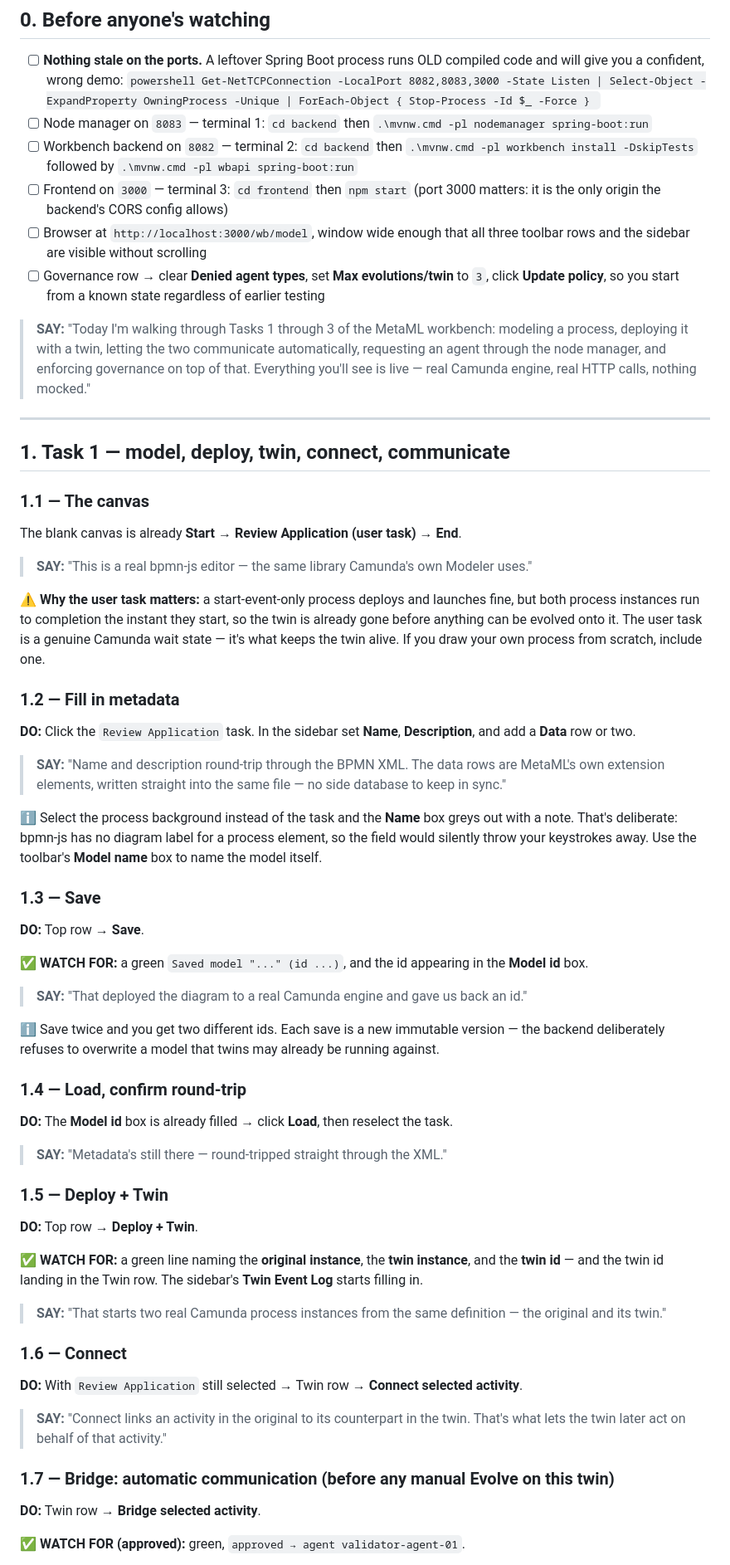
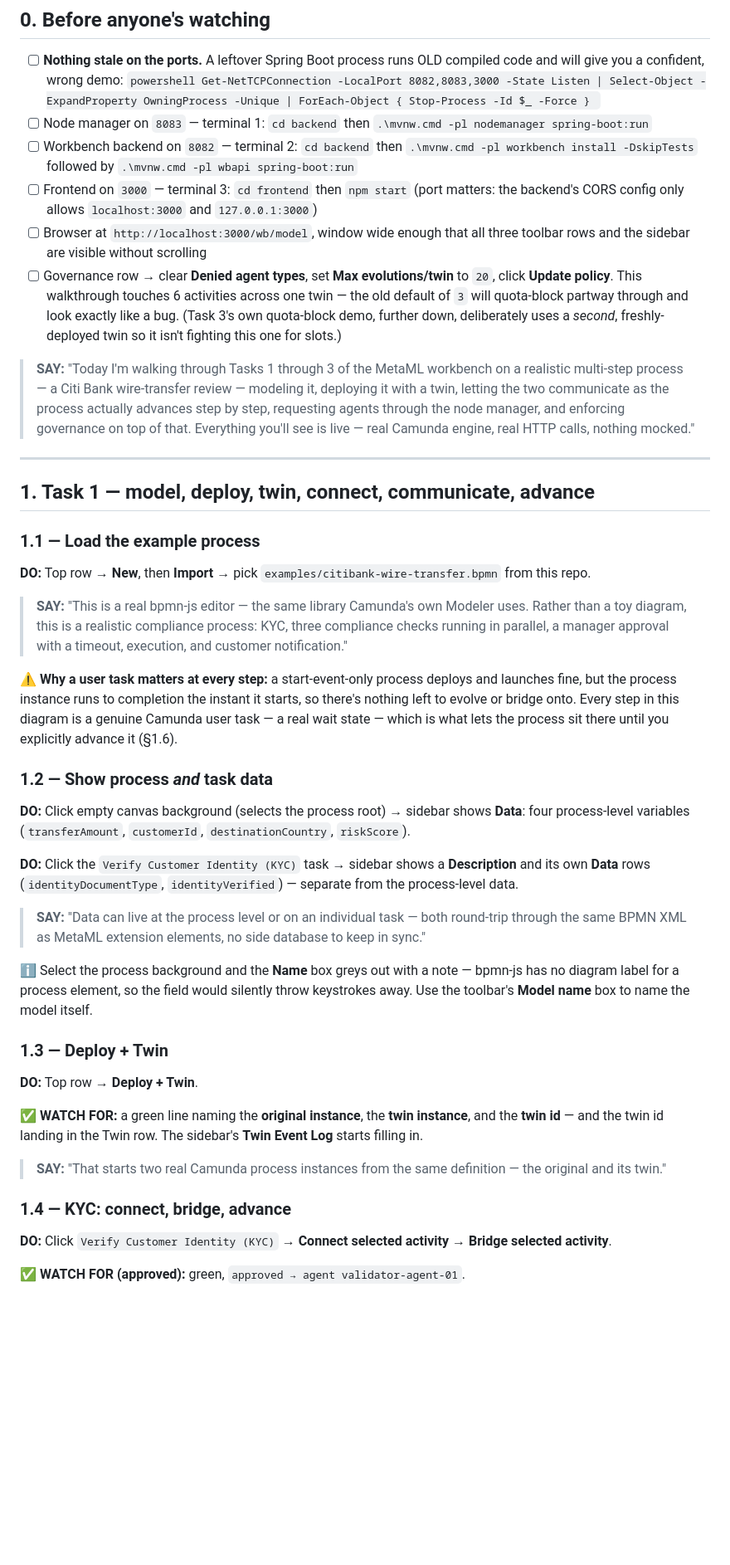
Before and after one commit to nirmantaterh/metaml-workbench-source-of-truth, a Markdown page: DEMO_SCRIPT.md, the part around one of its changes. Shown at 83% size. Rendered like a GitHub page; blank space fills up the shorter version.

Commit message:
update demo script for citibank
old one was for the tiny 3 step diagram, told you to set quota to 3 which
breaks on this bigger process.

```diff
--- a/DEMO_SCRIPT.md
+++ b/DEMO_SCRIPT.md
@@ -23,58 +23,54 @@ governance results).
 - [ ] Workbench backend on `8082` — terminal 2: `cd backend` then
       `.\mvnw.cmd -pl workbench install -DskipTests` followed by `.\mvnw.cmd -pl wbapi spring-boot:run`
 - [ ] Frontend on `3000` — terminal 3: `cd frontend` then `npm start`
-      (port 3000 matters: it is the only origin the backend's CORS config allows)
+      (port matters: the backend's CORS config only allows `localhost:3000` and `127.0.0.1:3000`)
 - [ ] Browser at `http://localhost:3000/wb/model`, window wide enough that all three toolbar rows
       and the sidebar are visible without scrolling
-- [ ] Governance row → clear **Denied agent types**, set **Max evolutions/twin** to `3`, click
-      **Update policy**, so you start from a known state regardless of earlier testing
+- [ ] Governance row → clear **Denied agent types**, set **Max evolutions/twin** to `20`, click
+      **Update policy**. This walkthrough touches 6 activities across one twin — the old default of
+      `3` will quota-block partway through and look exactly like a bug. (Task 3's own quota-block
+      demo, further down, deliberately uses a *second*, freshly-deployed twin so it isn't fighting
+      this one for slots.)
 
-> **SAY:** "Today I'm walking through Tasks 1 through 3 of the MetaML workbench: modeling a
-> process, deploying it with a twin, letting the two communicate automatically, requesting an agent
+> **SAY:** "Today I'm walking through Tasks 1 through 3 of the MetaML workbench on a realistic
+> multi-step process — a Citi Bank wire-transfer review — modeling it, deploying it with a twin,
+> letting the two communicate as the process actually advances step by step, requesting agents
 > through the node manager, and enforcing governance on top of that. Everything you'll see is live
 > — real Camunda engine, real HTTP calls, nothing mocked."
 
 ---
 
-## 1. Task 1 — model, deploy, twin, connect, communicate
+## 1. Task 1 — model, deploy, twin, connect, communicate, advance
 
-### 1.1 — The canvas
-The blank canvas is already **Start → Review Application (user task) → End**.
+### 1.1 — Load the example process
+**DO:** Top row → **New**, then **Import** → pick `examples/citibank-wire-transfer.bpmn` from this
+repo.
 
-> **SAY:** "This is a real bpmn-js editor — the same library Camunda's own Modeler uses."
+> **SAY:** "This is a real bpmn-js editor — the same library Camunda's own Modeler uses. Rather
+> than a toy diagram, this is a realistic compliance process: KYC, three compliance checks running
+> in parallel, a manager approval with a timeout, execution, and customer notification."
 
-⚠️ **Why the user task matters:** a start-event-only process deploys and launches fine, but both
-process instances run to completion the instant they start, so the twin is already gone before
-anything can be evolved onto it. The user task is a genuine Camunda wait state — it's what keeps
-the twin alive. If you draw your own process from scratch, include one.
+⚠️ **Why a user task matters at every step:** a start-event-only process deploys and launches fine,
+but the process instance runs to completion the instant it starts, so there's nothing left to
+evolve or bridge onto. Every step in this diagram is a genuine Camunda user task — a real wait
+state — which is what lets the process sit there until you explicitly advance it (§1.6).
 
-### 1.2 — Fill in metadata
-**DO:** Click the `Review Application` task. In the sidebar set **Name**, **Description**, and add
-a **Data** row or two.
+### 1.2 — Show process *and* task data
+**DO:** Click empty canvas background (selects the process root) → sidebar shows **Data**: four
+process-level variables (`transferAmount`, `customerId`, `destinationCountry`, `riskScore`).
 
-> **SAY:** "Name and description round-trip through the BPMN XML. The data rows are MetaML's own
-> extension elements, written straight into the same file — no side database to keep in sync."
+**DO:** Click the `Verify Customer Identity (KYC)` task → sidebar shows a **Description** and its
+own **Data** rows (`identityDocumentType`, `identityVerified`) — separate from the process-level
+data.
 
-ℹ️ Select the process background instead of the task and the **Name** box greys out with a note.
-That's deliberate: bpmn-js has no diagram label for a process element, so the field would silently
-throw your keystrokes away. Use the toolbar's **Model name** box to name the model itself.
+> **SAY:** "Data can live at the process level or on an individual task — both round-trip through
+> the same BPMN XML as MetaML extension elements, no side database to keep in sync."
 
-### 1.3 — Save
-**DO:** Top row → **Save**.
+ℹ️ Select the process background and the **Name** box greys out with a note — bpmn-js has no
+diagram label for a process element, so the field would silently throw keystrokes away. Use the
+toolbar's **Model name** box to name the model itself.
 
-✅ **WATCH FOR:** a green `Saved model "..." (id ...)`, and the id appearing in the **Model id** box.
-
-> **SAY:** "That deployed the diagram to a real Camunda engine and gave us back an id."
-
-ℹ️ Save twice and you get two different ids. Each save is a new immutable version — the backend
-deliberately refuses to overwrite a model that twins may already be running against.
-
-### 1.4 — Load, confirm round-trip
-**DO:** The **Model id** box is already filled → click **Load**, then reselect the task.
-
-> **SAY:** "Metadata's still there — round-tripped straight through the XML."
-
-### 1.5 — Deploy + Twin
+### 1.3 — Deploy + Twin
 **DO:** Top row → **Deploy + Twin**.
 
 ✅ **WATCH FOR:** a green line naming the **original instance**, the **twin instance**, and the
@@ -84,14 +80,9 @@ filling in.
 > **SAY:** "That starts two real Camunda process instances from the same definition — the original
 > and its twin."
 
-### 1.6 — Connect
-**DO:** With `Review Application` still selected → Twin row → **Connect selected activity**.
-
-> **SAY:** "Connect links an activity in the original to its counterpart in the twin. That's what
-> lets the twin later act on behalf of that activity."
-
-### 1.7 — Bridge: automatic communication (before any manual Evolve on this twin)
-**DO:** Twin row → **Bridge selected activity**.
+### 1.4 — KYC: connect, bridge, advance
+**DO:** Click `Verify Customer Identity (KYC)` → **Connect selected activity** → **Bridge selected
+activity**.
 
 ✅ **WATCH FOR (approved):** green, `approved → agent validator-agent-01`.
 
```
Also changed, not shown: other parts of DEMO_SCRIPT.md (+95 -53 lines).
